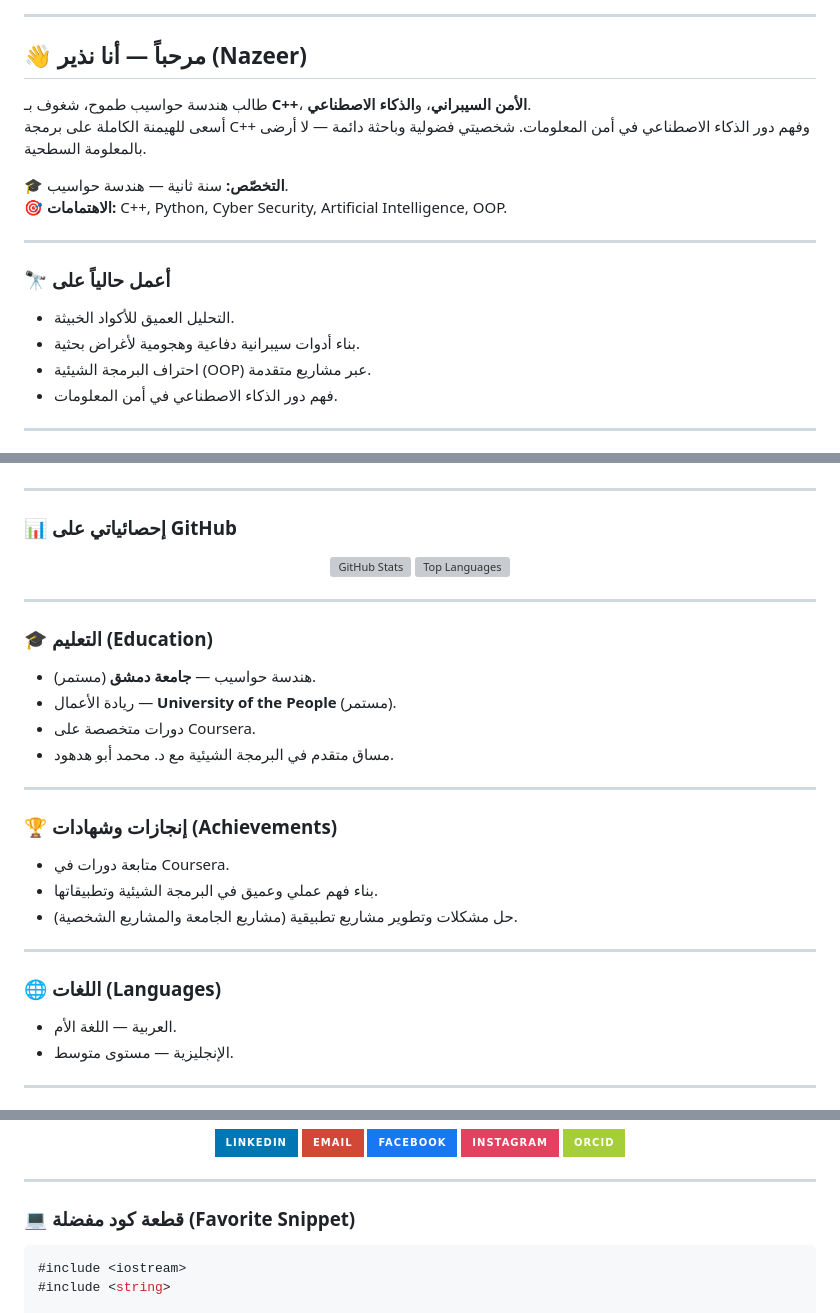
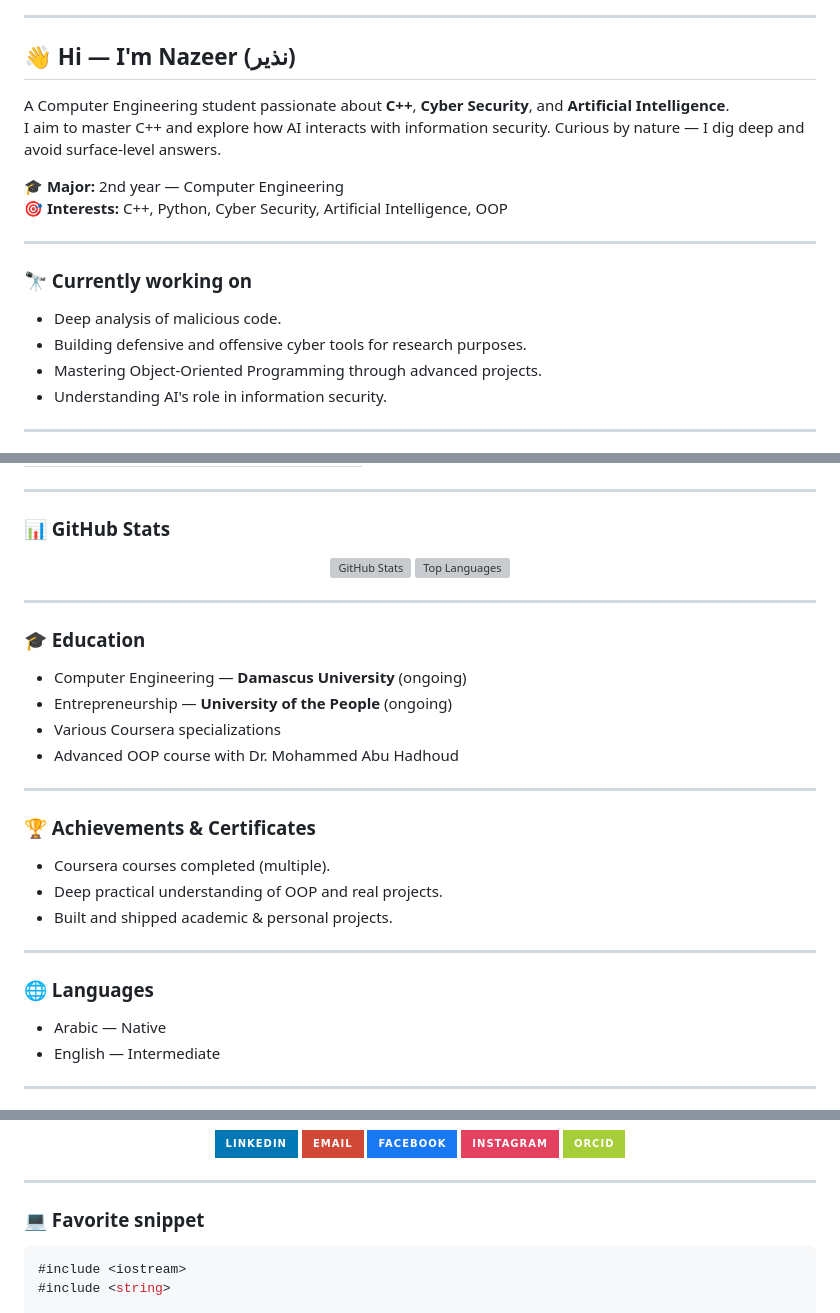
Before and after one commit to InfoSecNazir/InfoSecNazir, a Markdown page: README.md, 3 parts joined by grey strips. GitHub-like rendering; badges without logos; grey boxes are pictures that could not be loaded.

````diff
--- a/README.md
+++ b/README.md
@@ -5,29 +11,21 @@
 
 <hr>
 
-<div dir="rtl">
+## 👋 Hi — I'm **Nazeer (نذير)**
 
-## 👋 مرحباً — أنا **نذير (Nazeer)**
+A Computer Engineering student passionate about **C++**, **Cyber Security**, and **Artificial Intelligence**.
+I aim to master C++ and explore how AI interacts with information security. Curious by nature — I dig deep and avoid surface-level answers.
 
-طالب هندسة حواسيب طموح، شغوف بـ **C++**، **الأمن السيبراني**، و**الذكاء الاصطناعي**.
-أسعى للهيمنة الكاملة على برمجة C++ وفهم دور الذكاء الاصطناعي في أمن المعلومات. شخصيتي فضولية وباحثة دائمة — لا أرضى بالمعلومة السطحية.
-
-**🎓 التخصّص:** سنة ثانية — هندسة حواسيب.
-**🎯 الاهتمامات:** C++, Python, Cyber Security, Artificial Intelligence, OOP.
-
-</div>
+**🎓 Major:** 2nd year — Computer Engineering
+**🎯 Interests:** C++, Python, Cyber Security, Artificial Intelligence, OOP
 
 ---
 
-<div dir="rtl">
-
-### 🔭 أعمل حالياً على
-- التحليل العميق للأكواد الخبيثة.
-- بناء أدوات سيبرانية دفاعية وهجومية لأغراض بحثية.
-- احتراف البرمجة الشيئية (OOP) عبر مشاريع متقدمة.
-- فهم دور الذكاء الاصطناعي في أمن المعلومات.
-
-</div>
+### 🔭 Currently working on
+- Deep analysis of malicious code.
+- Building defensive and offensive cyber tools for research purposes.
+- Mastering Object-Oriented Programming through advanced projects.
+- Understanding AI's role in information security.
 
 ---
 
@@ -78,9 +58,6 @@
 
 ---
 
-<div dir="rtl">
-
-### 📊 إحصائياتي على GitHub
-</div>
+### 📊 GitHub Stats
 
 <p align="center">
@@ -90,36 +67,24 @@
 
 ---
 
-<div dir="rtl">
-
-### 🎓 التعليم (Education)
-- هندسة حواسيب — **جامعة دمشق** (مستمر).
-- ريادة الأعمال — **University of the People** (مستمر).
-- دورات متخصصة على Coursera.
-- مساق متقدم في البرمجة الشيئية مع د. محمد أبو هدهود.
-
-</div>
+### 🎓 Education
+- Computer Engineering — **Damascus University** (ongoing)
+- Entrepreneurship — **University of the People** (ongoing)
+- Various Coursera specializations
+- Advanced OOP course with Dr. Mohammed Abu Hadhoud
 
 ---
 
-<div dir="rtl">
-
-### 🏆 إنجازات وشهادات (Achievements)
-- متابعة دورات في Coursera.
-- بناء فهم عملي وعميق في البرمجة الشيئية وتطبيقاتها.
-- حل مشكلات وتطوير مشاريع تطبيقية (مشاريع الجامعة والمشاريع الشخصية).
-
-</div>
+### 🏆 Achievements & Certificates
+- Coursera courses completed (multiple).
+- Deep practical understanding of OOP and real projects.
+- Built and shipped academic & personal projects.
 
 ---
 
-<div dir="rtl">
-
-### 🌐 اللغات (Languages)
-- العربية — اللغة الأم.
-- الإنجليزية — مستوى متوسط.
-
-</div>
+### 🌐 Languages
+- Arabic — Native
+- English — Intermediate
 
 ---
 
@@ -138,10 +99,7 @@
 
 ---
 
-<div dir="rtl">
-
-### 💻 قطعة كود مفضلة (Favorite Snippet)
-</div>
+### 💻 Favorite snippet
 
 ```cpp
 #include <iostream>
````
Also changed, not shown: other parts of README.md (+28 -44 lines).
